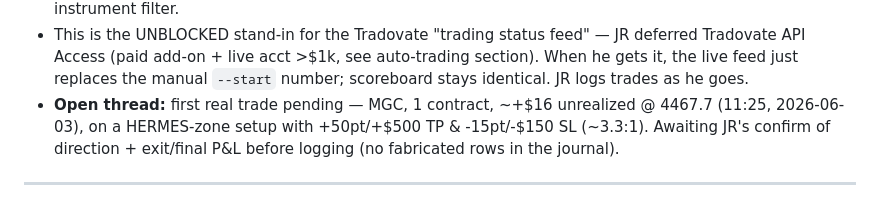
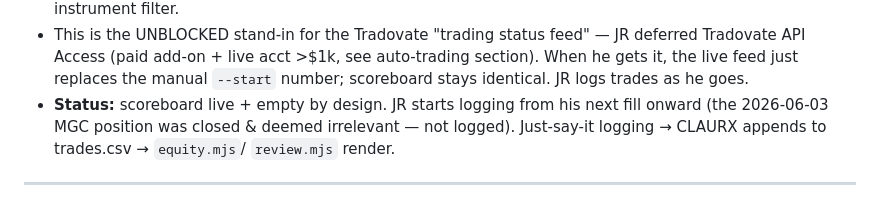
Before and after one commit to jjrpro/Code, a Markdown page: ops/MEMORY.md, the part around the change. Rendered like a GitHub page.

Commit message:
CLAURX memory: journal live, logging starts from next fill (clear stale pending trade)
https://claude.ai/code/session_01MDeBehnU3xravdXQJ2Ubz5

```diff
--- a/ops/MEMORY.md
+++ b/ops/MEMORY.md
@@ -493,10 +493,10 @@ journal (`trades.csv`) with two no-deps/no-network Node tools:
   deferred Tradovate API Access (paid add-on + live acct >$1k, see auto-trading
   section). When he gets it, the live feed just replaces the manual `--start`
   number; scoreboard stays identical. JR logs trades as he goes.
-- **Open thread:** first real trade pending — MGC, 1 contract, ~+$16 unrealized
-  @ 4467.7 (11:25, 2026-06-03), on a HERMES-zone setup with +50pt/+$500 TP &
-  -15pt/-$150 SL (~3.3:1). Awaiting JR's confirm of direction + exit/final P&L
-  before logging (no fabricated rows in the journal).
+- **Status:** scoreboard live + empty by design. JR starts logging from his next
+  fill onward (the 2026-06-03 MGC position was closed & deemed irrelevant — not
+  logged). Just-say-it logging → CLAURX appends to trades.csv → `equity.mjs`/
+  `review.mjs` render.
 
 ---
 
```
